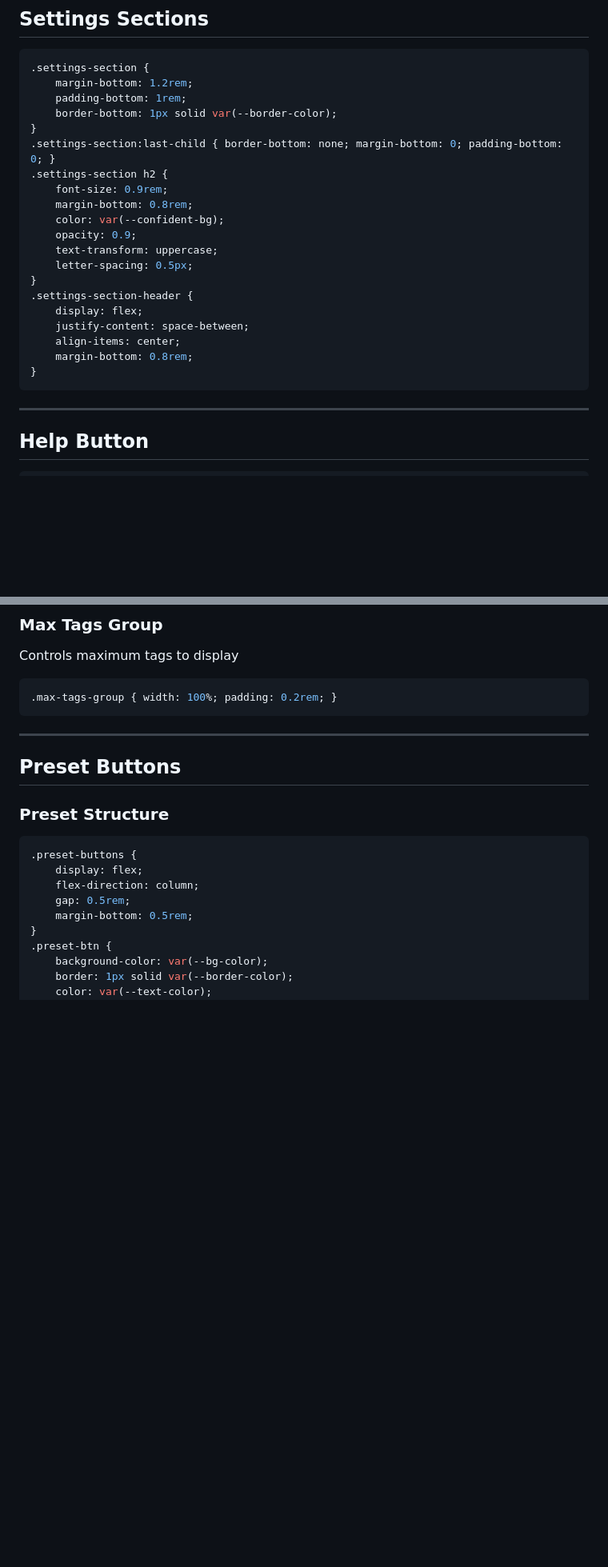
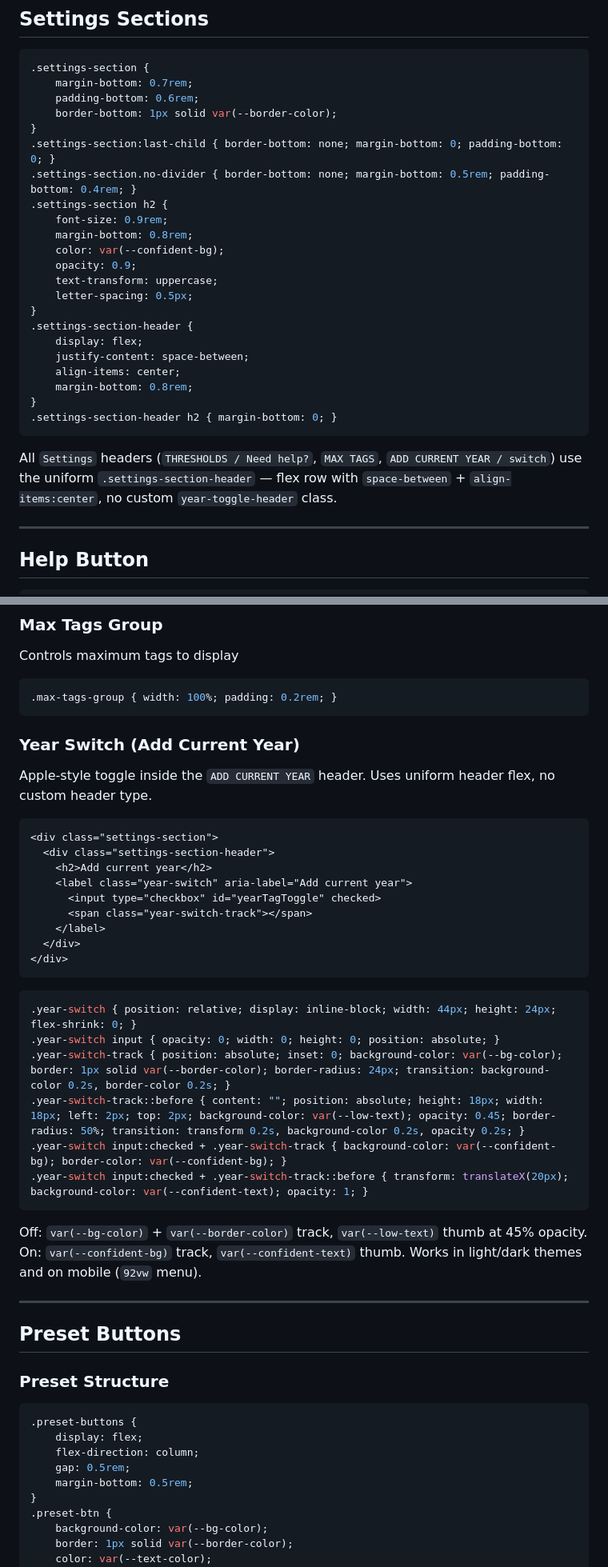
Before and after one commit to Fenrir784/e621tagger, a Markdown page: .github/docs/CSS.md, 2 parts joined by grey strips. Shown at 80% size. Rendered like a GitHub page; blank space fills up the shorter version.

Commit message:
Year docs

````diff
--- a/.github/docs/CSS.md
+++ b/.github/docs/CSS.md
@@ -365,11 +365,12 @@ Animated easter egg feature with three layers that animate on open.
 
 ```css
 .settings-section {
-    margin-bottom: 1.2rem;
-    padding-bottom: 1rem;
+    margin-bottom: 0.7rem;
+    padding-bottom: 0.6rem;
     border-bottom: 1px solid var(--border-color);
 }
 .settings-section:last-child { border-bottom: none; margin-bottom: 0; padding-bottom: 0; }
+.settings-section.no-divider { border-bottom: none; margin-bottom: 0.5rem; padding-bottom: 0.4rem; }
 .settings-section h2 {
     font-size: 0.9rem;
     margin-bottom: 0.8rem;
@@ -384,7 +385,10 @@ Animated easter egg feature with three layers that animate on open.
     align-items: center;
     margin-bottom: 0.8rem;
 }
-```
+.settings-section-header h2 { margin-bottom: 0; }
+```
+
+All `Settings` headers (`THRESHOLDS / Need help?`, `MAX TAGS`, `ADD CURRENT YEAR / switch`) use the uniform `.settings-section-header` — flex row with `space-between` + `align-items:center`, no custom `year-toggle-header` class.
 
 ---
 
@@ -482,6 +486,33 @@ Controls maximum tags to display
 ```css
 .max-tags-group { width: 100%; padding: 0.2rem; }
 ```
+
+### Year Switch (Add Current Year)
+
+Apple-style toggle inside the `ADD CURRENT YEAR` header. Uses uniform header flex, no custom header type.
+
+```html
+<div class="settings-section">
+  <div class="settings-section-header">
+    <h2>Add current year</h2>
+    <label class="year-switch" aria-label="Add current year">
+      <input type="checkbox" id="yearTagToggle" checked>
+      <span class="year-switch-track"></span>
+    </label>
+  </div>
+</div>
+```
+
+```css
+.year-switch { position: relative; display: inline-block; width: 44px; height: 24px; flex-shrink: 0; }
+.year-switch input { opacity: 0; width: 0; height: 0; position: absolute; }
+.year-switch-track { position: absolute; inset: 0; background-color: var(--bg-color); border: 1px solid var(--border-color); border-radius: 24px; transition: background-color 0.2s, border-color 0.2s; }
+.year-switch-track::before { content: ""; position: absolute; height: 18px; width: 18px; left: 2px; top: 2px; background-color: var(--low-text); opacity: 0.45; border-radius: 50%; transition: transform 0.2s, background-color 0.2s, opacity 0.2s; }
+.year-switch input:checked + .year-switch-track { background-color: var(--confident-bg); border-color: var(--confident-bg); }
+.year-switch input:checked + .year-switch-track::before { transform: translateX(20px); background-color: var(--confident-text); opacity: 1; }
+```
+
+Off: `var(--bg-color)` + `var(--border-color)` track, `var(--low-text)` thumb at 45% opacity. On: `var(--confident-bg)` track, `var(--confident-text)` thumb. Works in light/dark themes and on mobile (`92vw` menu).
 
 ---
 
````
Also changed, not shown: .github/docs/JS.md (+1 -0 lines), .github/docs/TAGGING.md (+4 -2 lines).
